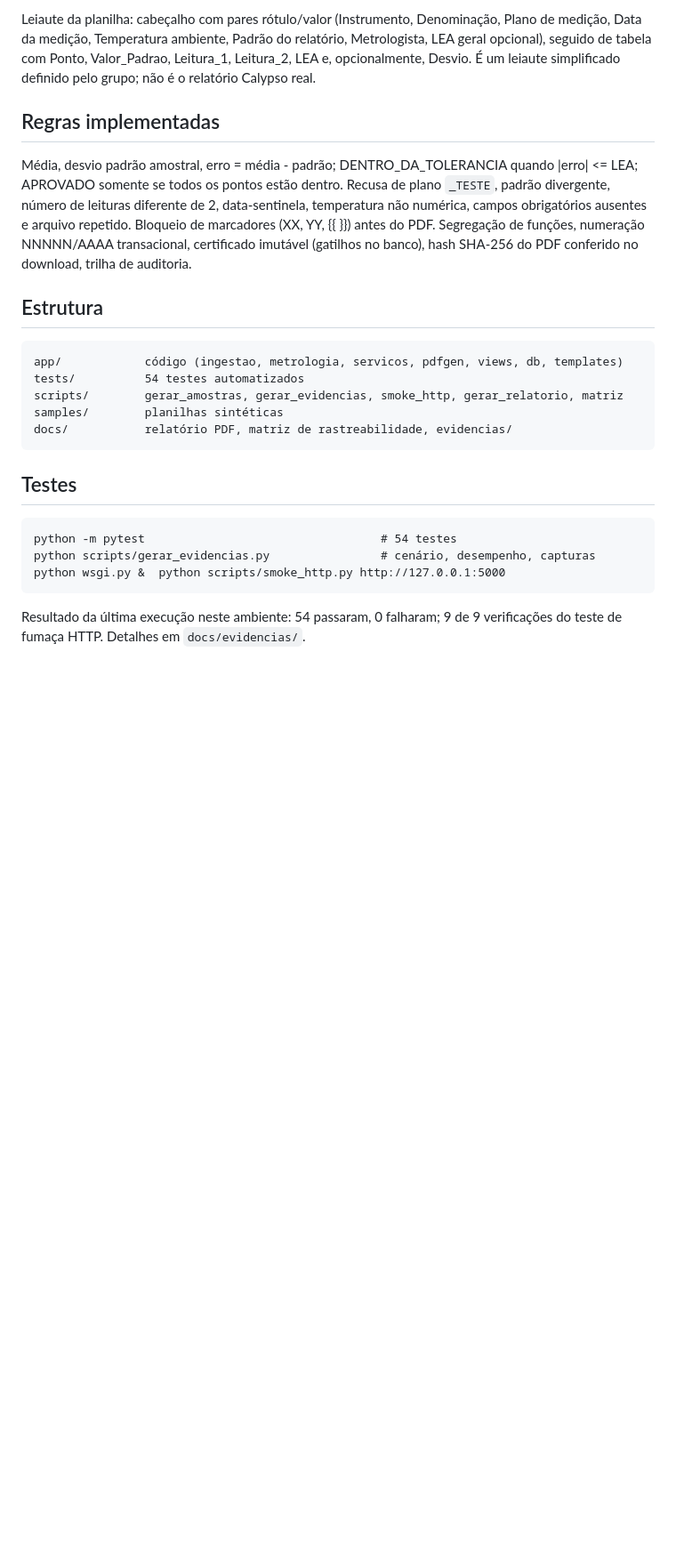
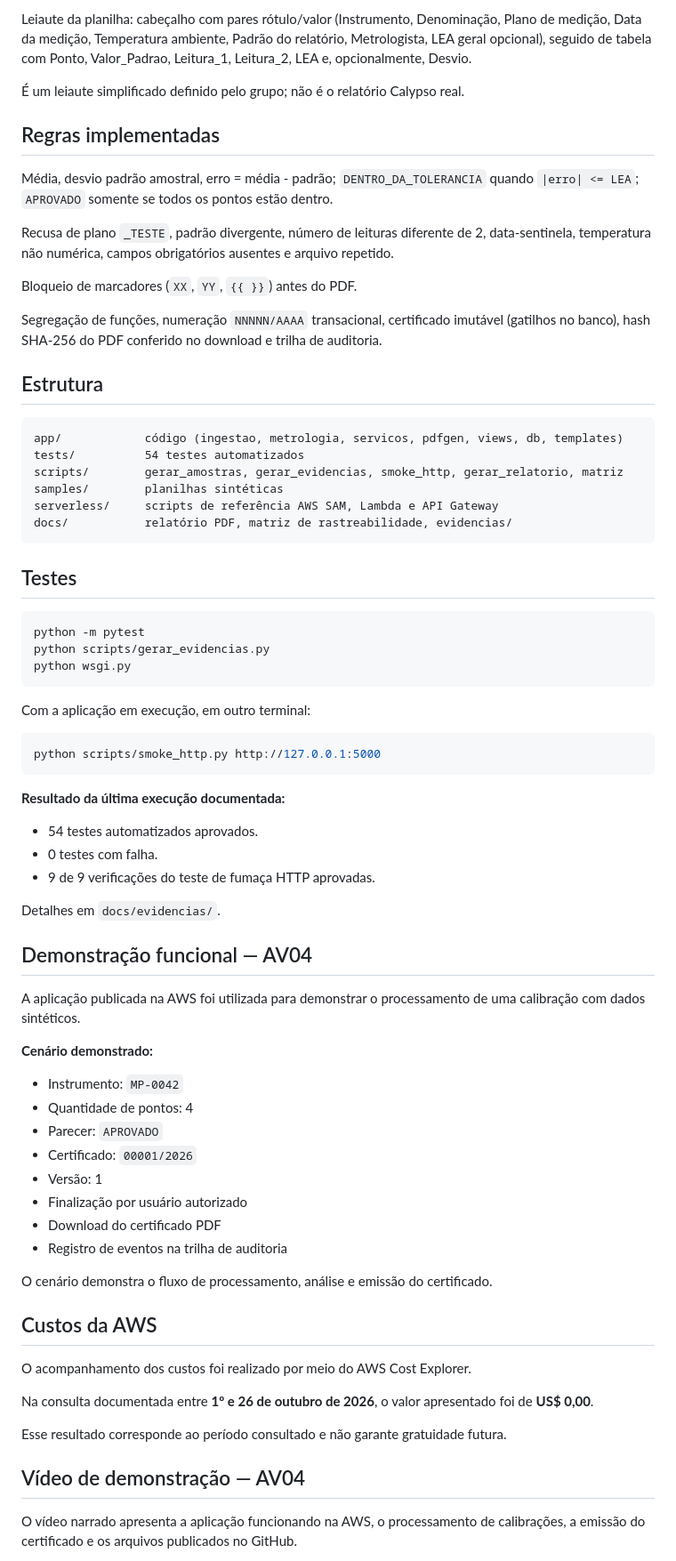
Before and after one commit to WesleyWiltuschnig/schulz-certificados-mvp, a Markdown page: README.md, the part around one of its changes. Shown at 89% size. GitHub-like rendering; blank space fills up the shorter version.

````diff
--- a/README.md
+++ b/README.md
@@ -29,33 +77,79 @@ Padrões de demonstração fictícios: 500008 e 500011. Variáveis: `SECRET_KEY`
 3. Entrar como `emissor1` (ou `signatario1`), abrir a calibração e finalizar ou devolver com justificativa.
 4. Baixar o PDF e consultar por instrumento, número, situação ou período.
 
-Leiaute da planilha: cabeçalho com pares rótulo/valor (Instrumento, Denominação, Plano de medição, Data da medição, Temperatura ambiente,
-Padrão do relatório, Metrologista, LEA geral opcional), seguido de tabela com Ponto, Valor_Padrao, Leitura_1, Leitura_2, LEA e, opcionalmente, Desvio.
+Leiaute da planilha: cabeçalho com pares rótulo/valor (Instrumento, Denominação, Plano de medição, Data da medição, Temperatura ambiente, Padrão do relatório, Metrologista, LEA geral opcional), seguido de tabela com Ponto, Valor_Padrao, Leitura_1, Leitura_2, LEA e, opcionalmente, Desvio.
+
 É um leiaute simplificado definido pelo grupo; não é o relatório Calypso real.
 
 ## Regras implementadas
 
-Média, desvio padrão amostral, erro = média - padrão; DENTRO_DA_TOLERANCIA quando |erro| <= LEA; APROVADO somente se todos os pontos estão dentro.
-Recusa de plano `_TESTE`, padrão divergente, número de leituras diferente de 2, data-sentinela, temperatura não numérica, campos obrigatórios ausentes
-e arquivo repetido. Bloqueio de marcadores (XX, YY, {{ }}) antes do PDF. Segregação de funções, numeração NNNNN/AAAA transacional,
-certificado imutável (gatilhos no banco), hash SHA-256 do PDF conferido no download, trilha de auditoria.
+Média, desvio padrão amostral, erro = média - padrão; `DENTRO_DA_TOLERANCIA` quando `|erro| <= LEA`; `APROVADO` somente se todos os pontos estão dentro.
+
+Recusa de plano `_TESTE`, padrão divergente, número de leituras diferente de 2, data-sentinela, temperatura não numérica, campos obrigatórios ausentes e arquivo repetido.
+
+Bloqueio de marcadores (`XX`, `YY`, `{{ }}`) antes do PDF.
+
+Segregação de funções, numeração `NNNNN/AAAA` transacional, certificado imutável (gatilhos no banco), hash SHA-256 do PDF conferido no download e trilha de auditoria.
 
 ## Estrutura
 
-```
+```text
 app/            código (ingestao, metrologia, servicos, pdfgen, views, db, templates)
 tests/          54 testes automatizados
 scripts/        gerar_amostras, gerar_evidencias, smoke_http, gerar_relatorio, matriz
 samples/        planilhas sintéticas
+serverless/     scripts de referência AWS SAM, Lambda e API Gateway
 docs/           relatório PDF, matriz de rastreabilidade, evidencias/
 ```
 
 ## Testes
 
-```
-python -m pytest                                  # 54 testes
-python scripts/gerar_evidencias.py                # cenário, desempenho, capturas
-python wsgi.py &  python scripts/smoke_http.py http://127.0.0.1:5000
+```bash
+python -m pytest
+python scripts/gerar_evidencias.py
+python wsgi.py
 ```
 
-Resultado da última execução neste ambiente: 54 passaram, 0 falharam; 9 de 9 verificações do teste de fumaça HTTP. Detalhes em `docs/evidencias/`.
+Com a aplicação em execução, em outro terminal:
+
+```bash
+python scripts/smoke_http.py http://127.0.0.1:5000
+```
+
+**Resultado da última execução documentada:**
+
+- 54 testes automatizados aprovados.
+- 0 testes com falha.
+- 9 de 9 verificações do teste de fumaça HTTP aprovadas.
+
+Detalhes em `docs/evidencias/`.
+
+## Demonstração funcional — AV04
+
+A aplicação publicada na AWS foi utilizada para demonstrar o processamento de uma calibração com dados sintéticos.
+
+**Cenário demonstrado:**
+
+- Instrumento: `MP-0042`
+- Quantidade de pontos: 4
+- Parecer: `APROVADO`
+- Certificado: `00001/2026`
+- Versão: 1
+- Finalização por usuário autorizado
+- Download do certificado PDF
+- Registro de eventos na trilha de auditoria
+
+O cenário demonstra o fluxo de processamento, análise e emissão do certificado.
+
+## Custos da AWS
+
+O acompanhamento dos custos foi realizado por meio do AWS Cost Explorer.
+
+Na consulta documentada entre **1º e 26 de outubro de 2026**, o valor apresentado foi de **US$ 0,00**.
+
+Esse resultado corresponde ao período consultado e não garante gratuidade futura.
+
+## Vídeo de demonstração — AV04
+
+O vídeo narrado apresenta a aplicação funcionando na AWS, o processamento de calibrações, a emissão do certificado e os arquivos publicados no GitHub.
+
````
Also changed, not shown: other parts of README.md (+67 -10 lines).
